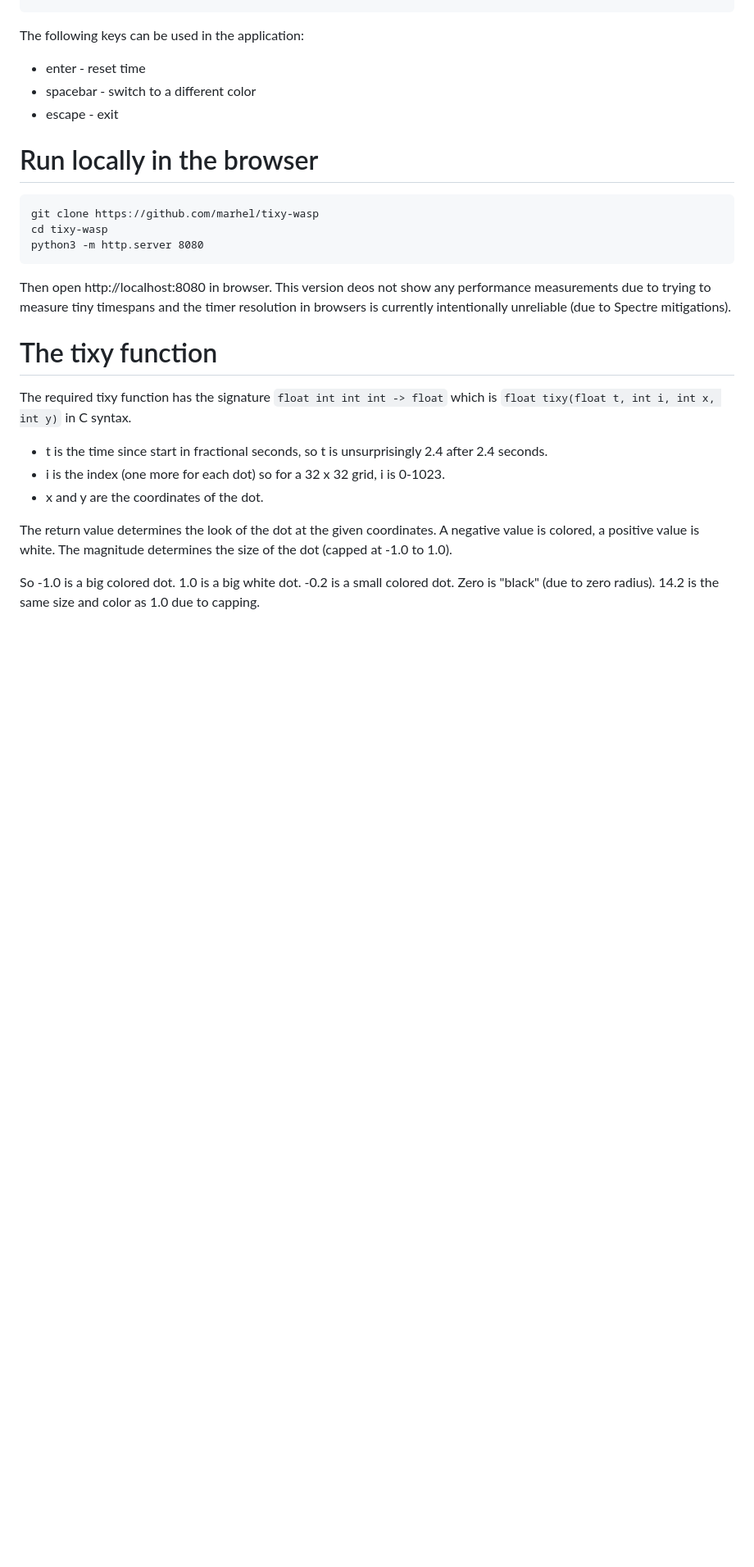
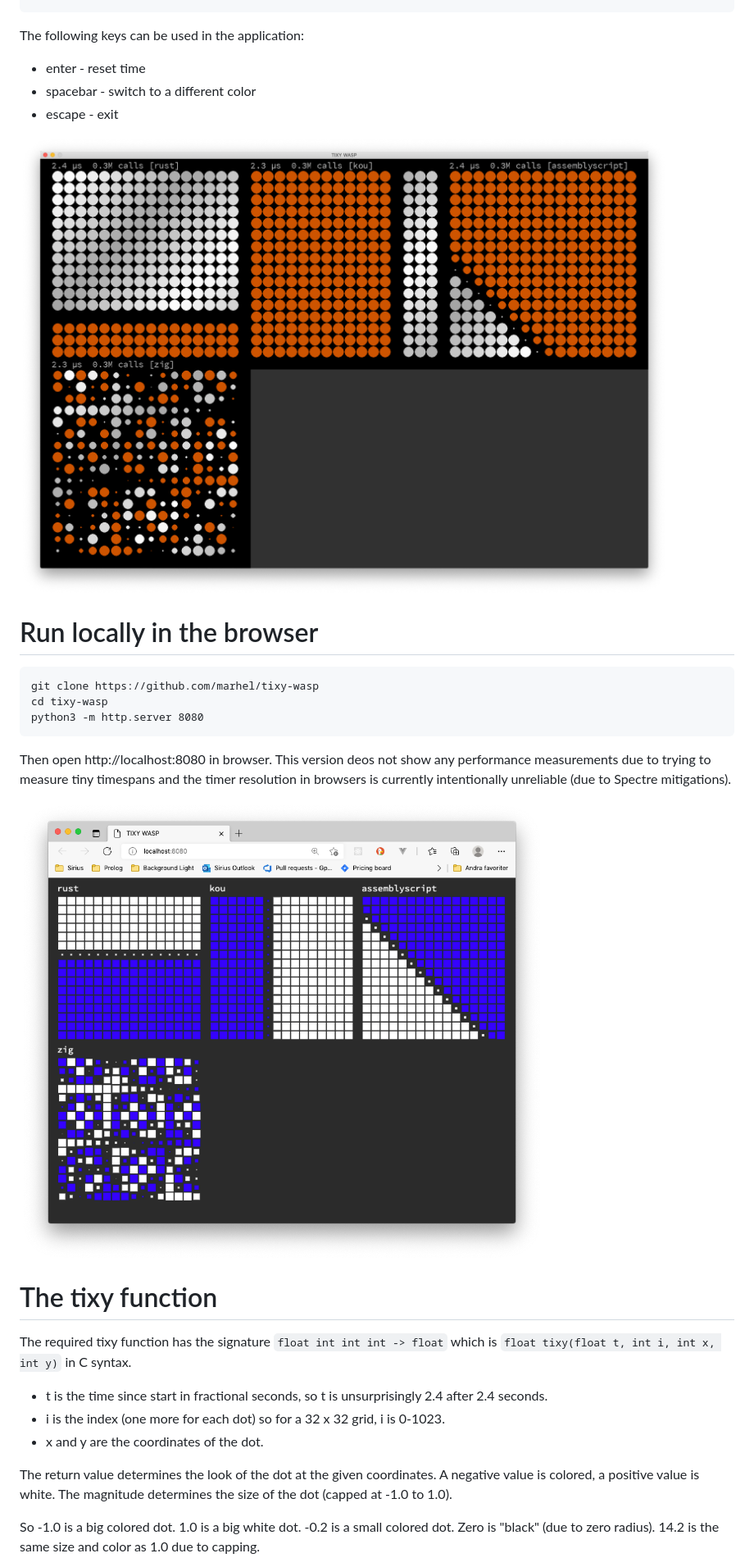
Before and after one commit to marhel/tixy-wasp, a Markdown page: README.md, the part around the change. Shown: that part at 82% size. Drawn GitHub-style; pictures changed too: images/browser.png (added), images/pygame.png (added); blank space fills up the shorter version.

Commit message:
Add screenshots

```diff
--- a/README.md
+++ b/README.md
@@ -17,6 +17,8 @@ The following keys can be used in the application:
 * spacebar - switch to a different color
 * escape - exit
 
+![image](images/pygame.png)
+
 # Run locally in the browser
 
     git clone https://github.com/marhel/tixy-wasp
@@ -27,6 +29,8 @@ Then open http://localhost:8080 in browser. This version deos not show any
 performance measurements due to trying to measure tiny timespans and
 the timer resolution in browsers is currently intentionally unreliable
 (due to Spectre mitigations).
+
+![image](images/browser.png)
 
 # The tixy function
 The required tixy function has the signature `float int int int -> float` which is
```
